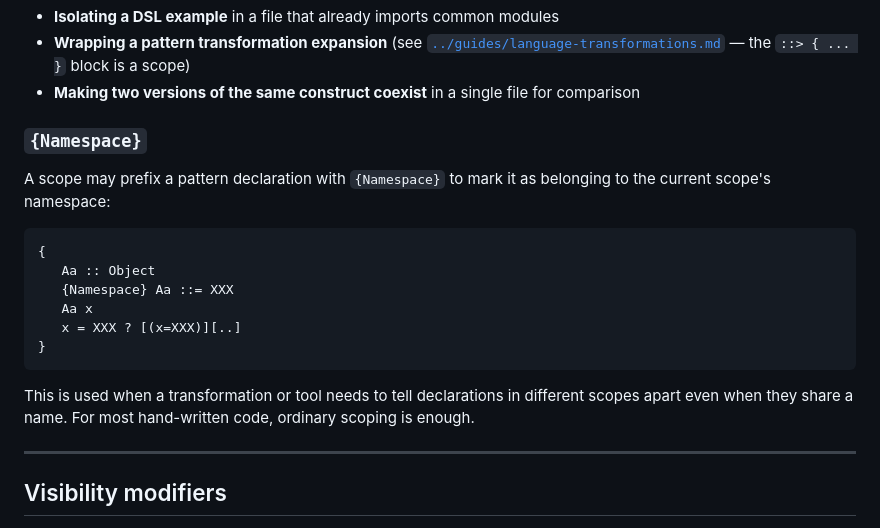
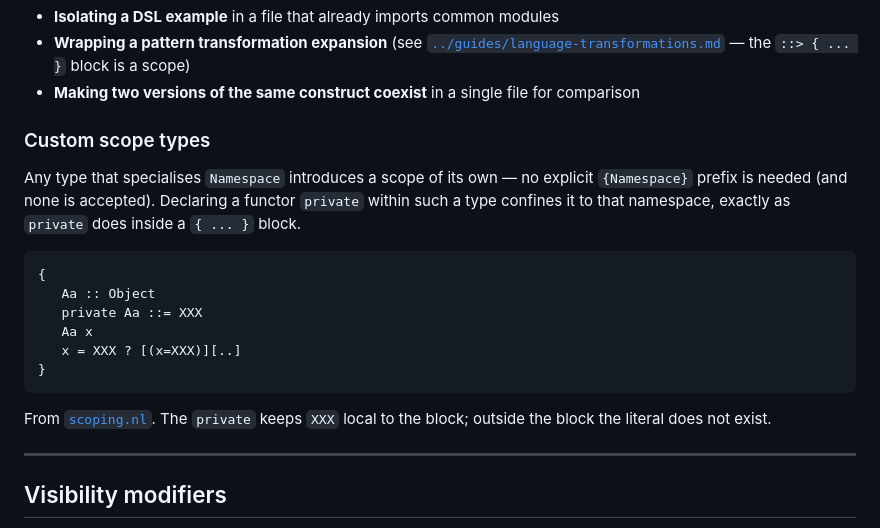
Before and after one commit to ModelingValueGroup/nelumbo, a Markdown page: docs/reference/visibility.md, the part around the change. GitHub-like rendering.

Commit message:
Clarify namespace handling and scope types in documentation for improved understanding

````diff
--- a/docs/reference/visibility.md
+++ b/docs/reference/visibility.md
@@ -32,20 +32,20 @@ The two blocks above (from [`scoping.nl`](../../src/main/resources/org/modelingv
 - **Wrapping a pattern transformation expansion** (see [`../guides/language-transformations.md`](../guides/language-transformations.md) — the `::> { ... }` block is a scope)
 - **Making two versions of the same construct coexist** in a single file for comparison
 
-### `{Namespace}`
+### Custom scope types
 
-A scope may prefix a pattern declaration with `{Namespace}` to mark it as belonging to the current scope's namespace:
+Any type that specialises `Namespace` introduces a scope of its own — no explicit `{Namespace}` prefix is needed (and none is accepted). Declaring a functor `private` within such a type confines it to that namespace, exactly as `private` does inside a `{ ... }` block.
 
 ```
 {
    Aa :: Object
-   {Namespace} Aa ::= XXX
+   private Aa ::= XXX
    Aa x
    x = XXX ? [(x=XXX)][..]
 }
 ```
 
-This is used when a transformation or tool needs to tell declarations in different scopes apart even when they share a name. For most hand-written code, ordinary scoping is enough.
+From [`scoping.nl`](../../src/main/resources/org/modelingvalue/nelumbo/examples/scoping.nl). The `private` keeps `XXX` local to the block; outside the block the literal does not exist.
 
 ---
 
````
Also changed, not shown: docs/guides/language-transformations.md (+2 -2 lines).
